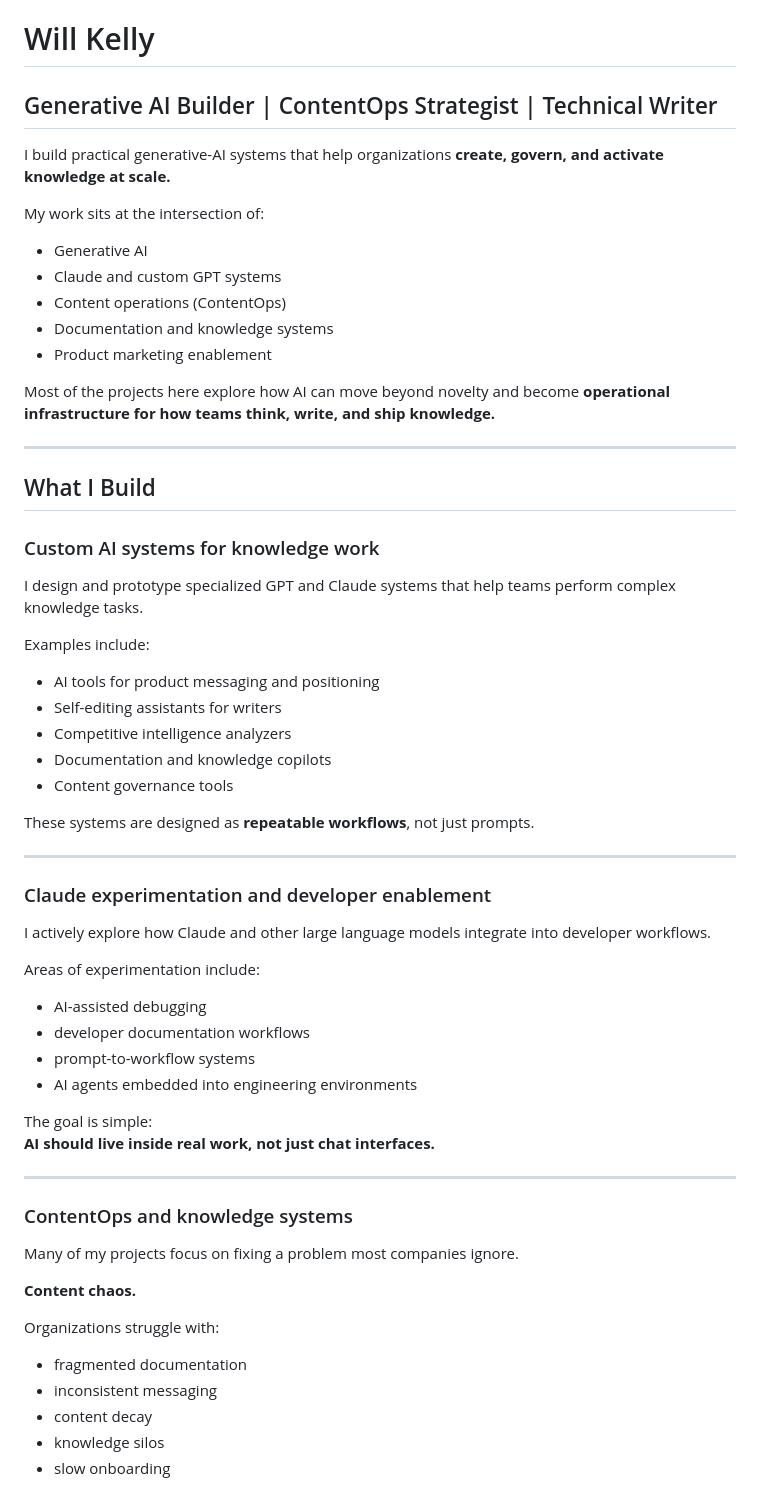
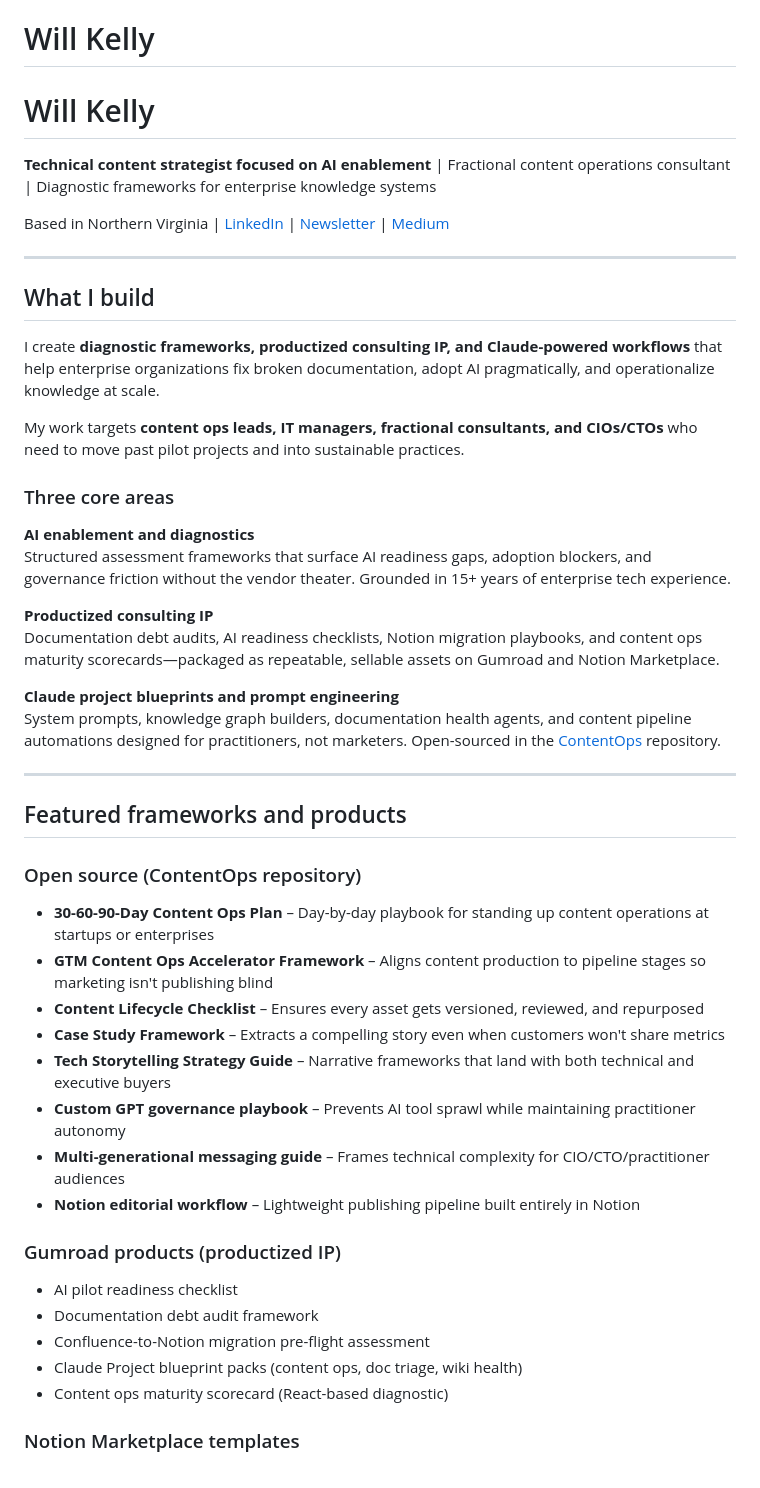
Before and after one commit to will-kelly/will-kelly, a Markdown page: README.md, the part around one of its changes. GitHub-like rendering.

Commit message:
Revise README for improved clarity and focus
Updated the README to enhance clarity and structure, focusing on generative AI systems and content operations.

```diff
--- a/README.md
+++ b/README.md
@@ -1,66 +1,52 @@
 # Will Kelly
 
-## Generative AI Builder | ContentOps Strategist | Technical Writer
+# Will Kelly
 
-I build practical generative-AI systems that help organizations **create, govern, and activate knowledge at scale.**
+**Technical content strategist focused on AI enablement** | Fractional content operations consultant | Diagnostic frameworks for enterprise knowledge systems
 
-My work sits at the intersection of:
-
-- Generative AI
-- Claude and custom GPT systems
-- Content operations (ContentOps)
-- Documentation and knowledge systems
-- Product marketing enablement
-
-Most of the projects here explore how AI can move beyond novelty and become **operational infrastructure for how teams think, write, and ship knowledge.**
+Based in Northern Virginia | [LinkedIn](https://linkedin.com/in/willkelly) | [Newsletter](https://willkelly.substack.com) | [Medium](https://willkelly.medium.com)
 
 ---
 
-## What I Build
+## What I build
 
-### Custom AI systems for knowledge work
+I create **diagnostic frameworks, productized consulting IP, and Claude-powered workflows** that help enterprise organizations fix broken documentation, adopt AI pragmatically, and operationalize knowledge at scale.
 
-I design and prototype specialized GPT and Claude systems that help teams perform complex knowledge tasks.
+My work targets **content ops leads, IT managers, fractional consultants, and CIOs/CTOs** who need to move past pilot projects and into sustainable practices.
 
-Examples include:
+### Three core areas
 
-- AI tools for product messaging and positioning
-- Self-editing assistants for writers
-- Competitive intelligence analyzers
-- Documentation and knowledge copilots
-- Content governance tools
+**AI enablement and diagnostics**
+Structured assessment frameworks that surface AI readiness gaps, adoption blockers, and governance friction without the vendor theater. Grounded in 15+ years of enterprise tech experience.
 
-These systems are designed as **repeatable workflows**, not just prompts.
+**Productized consulting IP**
+Documentation debt audits, AI readiness checklists, Notion migration playbooks, and content ops maturity scorecards—packaged as repeatable, sellable assets on Gumroad and Notion Marketplace.
+
+**Claude project blueprints and prompt engineering**
+System prompts, knowledge graph builders, documentation health agents, and content pipeline automations designed for practitioners, not marketers. Open-sourced in the [ContentOps](https://github.com/will-kelly/ContentOps) repository.
 
 ---
 
-### Claude experimentation and developer enablement
+## Featured frameworks and products
 
-I actively explore how Claude and other large language models integrate into developer workflows.
+### Open source (ContentOps repository)
 
-Areas of experimentation include:
+- **30-60-90-Day Content Ops Plan** – Day-by-day playbook for standing up content operations at startups or enterprises
+- **GTM Content Ops Accelerator Framework** – Aligns content production to pipeline stages so marketing isn't publishing blind
+- **Content Lifecycle Checklist** – Ensures every asset gets versioned, reviewed, and repurposed
+- **Case Study Framework** – Extracts a compelling story even when customers won't share metrics
+- **Tech Storytelling Strategy Guide** – Narrative frameworks that land with both technical and executive buyers
+- **Custom GPT governance playbook** – Prevents AI tool sprawl while maintaining practitioner autonomy
+- **Multi-generational messaging guide** – Frames technical complexity for CIO/CTO/practitioner audiences
+- **Notion editorial workflow** – Lightweight publishing pipeline built entirely in Notion
 
-- AI-assisted debugging
-- developer documentation workflows
-- prompt-to-workflow systems
-- AI agents embedded into engineering environments
+### Gumroad products (productized IP)
 
-The goal is simple:
-**AI should live inside real work, not just chat interfaces.**
+- AI pilot readiness checklist
+- Documentation debt audit framework
+- Confluence-to-Notion migration pre-flight assessment
+- Claude Project blueprint packs (content ops, doc triage, wiki health)
+- Content ops maturity scorecard (React-based diagnostic)
 
----
+### Notion Marketplace templates
 
-### ContentOps and knowledge systems
-
-Many of my projects focus on fixing a problem most companies ignore.
-
-**Content chaos.**
-
-Organizations struggle with:
-
-- fragmented documentation
-- inconsistent messaging
-- content decay
-- knowledge silos
-- slow onboarding
-
```
Also changed, not shown: other parts of README.md (+78 -55 lines).
